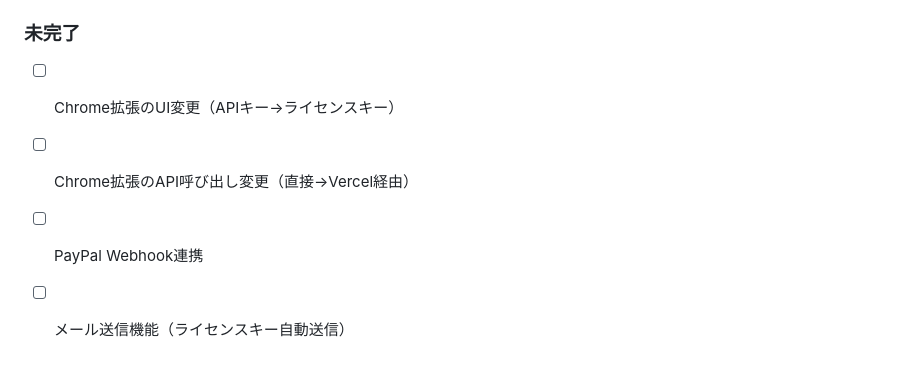
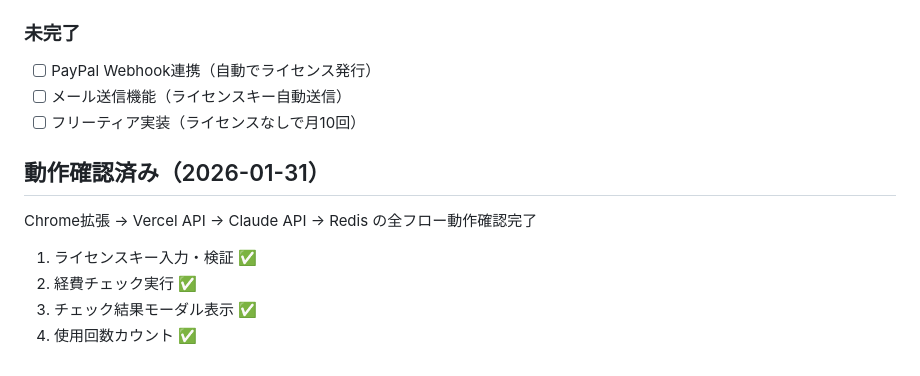
Before and after one commit to mah666hhh/freee-tax-checker, a Markdown page: docs/subscription-plan.md, the part around the change. Drawn GitHub-style.

Commit message:
サブスクリプション基盤完成・全フロー動作確認済み
実装完了:
- Vercel API (check, validate, usage)
- Redis Cloud連携
- Chrome拡張のライセンスキー対応
- 経費チェック→モーダル表示の全フロー

残タスク:
- PayPal決済連携
- メール送信
- フリーティア

Co-Authored-By: Claude Opus 4.5 <noreply@anthropic.com>

```diff
--- a/docs/subscription-plan.md
+++ b/docs/subscription-plan.md
@@ -261,7 +261,15 @@ ftc_9439e6f1-59a8-4ae2-9de4-9456d5b3d363
 - 作成方法: POST /api/test-setup に `{"secret":"ftc-setup-2026"}` を送信
 
 ### 未完了
-- [ ] Chrome拡張のUI変更（APIキー→ライセンスキー）
-- [ ] Chrome拡張のAPI呼び出し変更（直接→Vercel経由）
-- [ ] PayPal Webhook連携
+- [ ] PayPal Webhook連携（自動でライセンス発行）
 - [ ] メール送信機能（ライセンスキー自動送信）
+- [ ] フリーティア実装（ライセンスなしで月10回）
+
+## 動作確認済み（2026-01-31）
+
+Chrome拡張 → Vercel API → Claude API → Redis の全フロー動作確認完了
+
+1. ライセンスキー入力・検証 ✅
+2. 経費チェック実行 ✅
+3. チェック結果モーダル表示 ✅
+4. 使用回数カウント ✅
```
